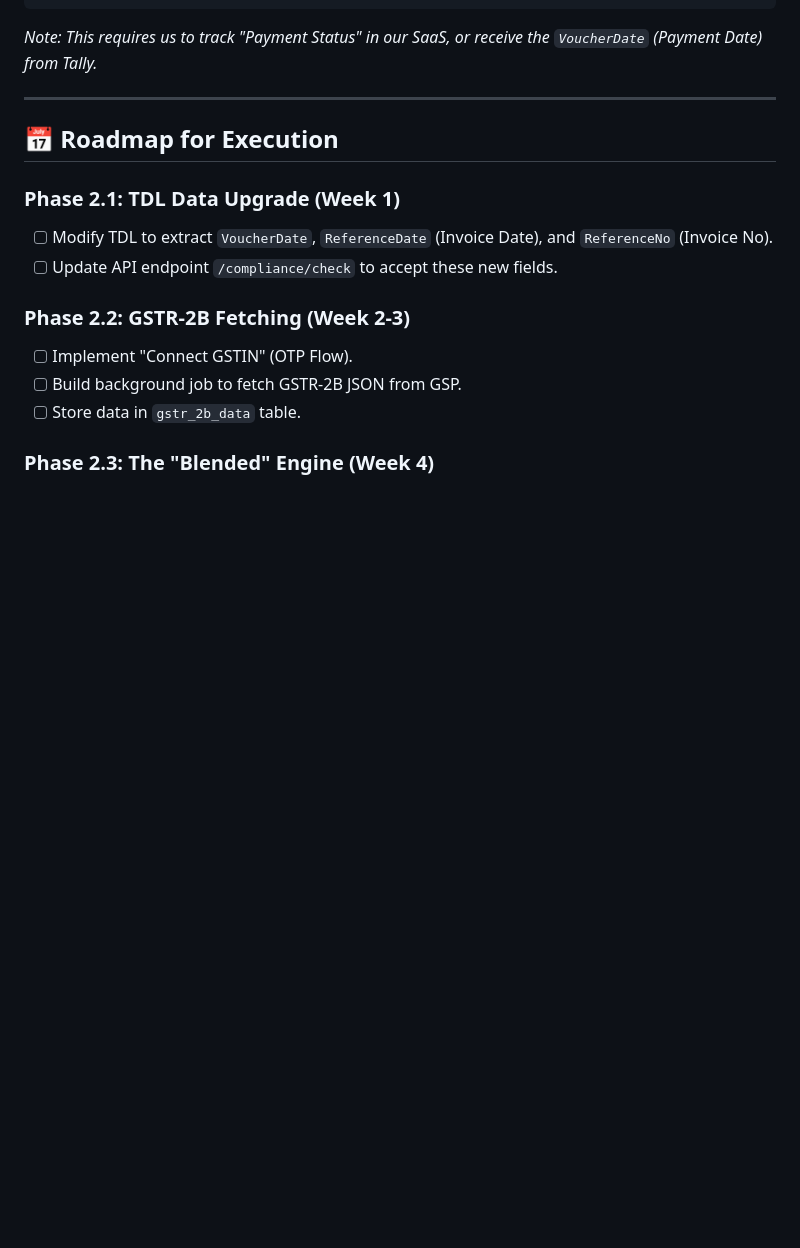
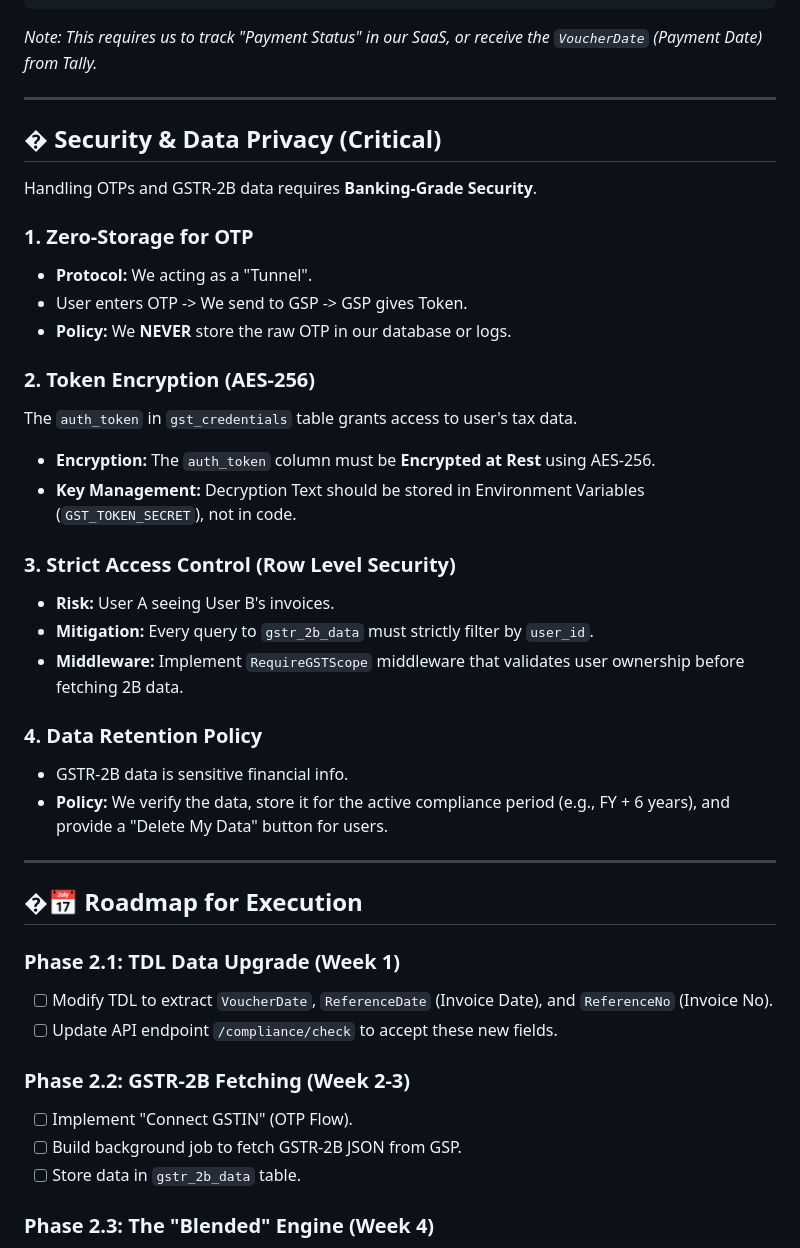
Before and after one commit to vignesh-1396/TAX-Shield, a Markdown page: docs/COMPREHENSIVE_LOGIC_ROADMAP.md, the part around the change. Rendered like a GitHub page; blank space fills up the shorter version.

Commit message:
docs: add security and data privacy section to comprehensive roadmap

```diff
--- a/docs/COMPREHENSIVE_LOGIC_ROADMAP.md
+++ b/docs/COMPREHENSIVE_LOGIC_ROADMAP.md
@@ -109,7 +109,32 @@ def check_rule_37(invoice_date, payment_date=None):
 
 ---
 
-## 📅 Roadmap for Execution
+## � Security & Data Privacy (Critical)
+
+Handling OTPs and GSTR-2B data requires **Banking-Grade Security**.
+
+### 1. Zero-Storage for OTP
+*   **Protocol:** We acting as a "Tunnel".
+*   User enters OTP -> We send to GSP -> GSP gives Token.
+*   **Policy:** We **NEVER** store the raw OTP in our database or logs.
+
+### 2. Token Encryption (AES-256)
+The `auth_token` in `gst_credentials` table grants access to user's tax data.
+*   **Encryption:** The `auth_token` column must be **Encrypted at Rest** using AES-256.
+*   **Key Management:** Decryption Text should be stored in Environment Variables (`GST_TOKEN_SECRET`), not in code.
+
+### 3. Strict Access Control (Row Level Security)
+*   **Risk:** User A seeing User B's invoices.
+*   **Mitigation:** Every query to `gstr_2b_data` must strictly filter by `user_id`.
+*   **Middleware:** Implement `RequireGSTScope` middleware that validates user ownership before fetching 2B data.
+
+### 4. Data Retention Policy
+*   GSTR-2B data is sensitive financial info.
+*   **Policy:** We verify the data, store it for the active compliance period (e.g., FY + 6 years), and provide a "Delete My Data" button for users.
+
+---
+
+## �📅 Roadmap for Execution
 
 ### Phase 2.1: TDL Data Upgrade (Week 1)
 *   [ ] Modify TDL to extract `VoucherDate`, `ReferenceDate` (Invoice Date), and `ReferenceNo` (Invoice No).
```
